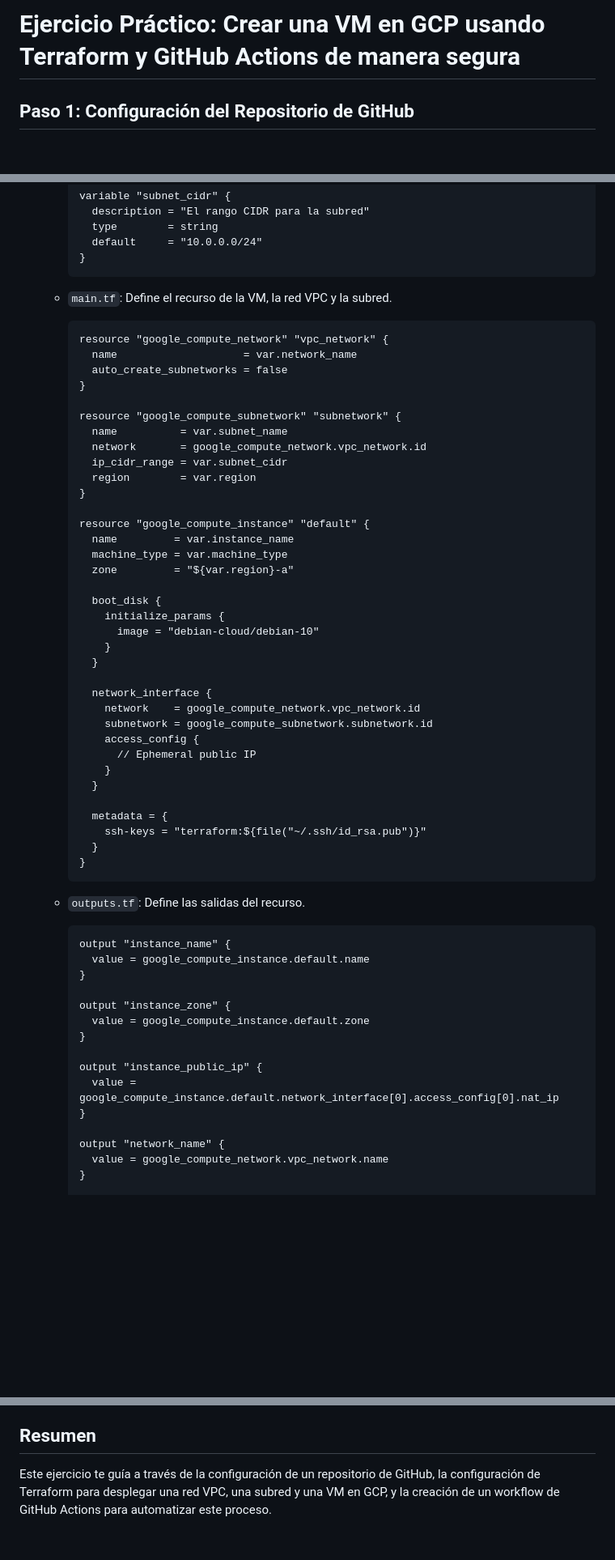
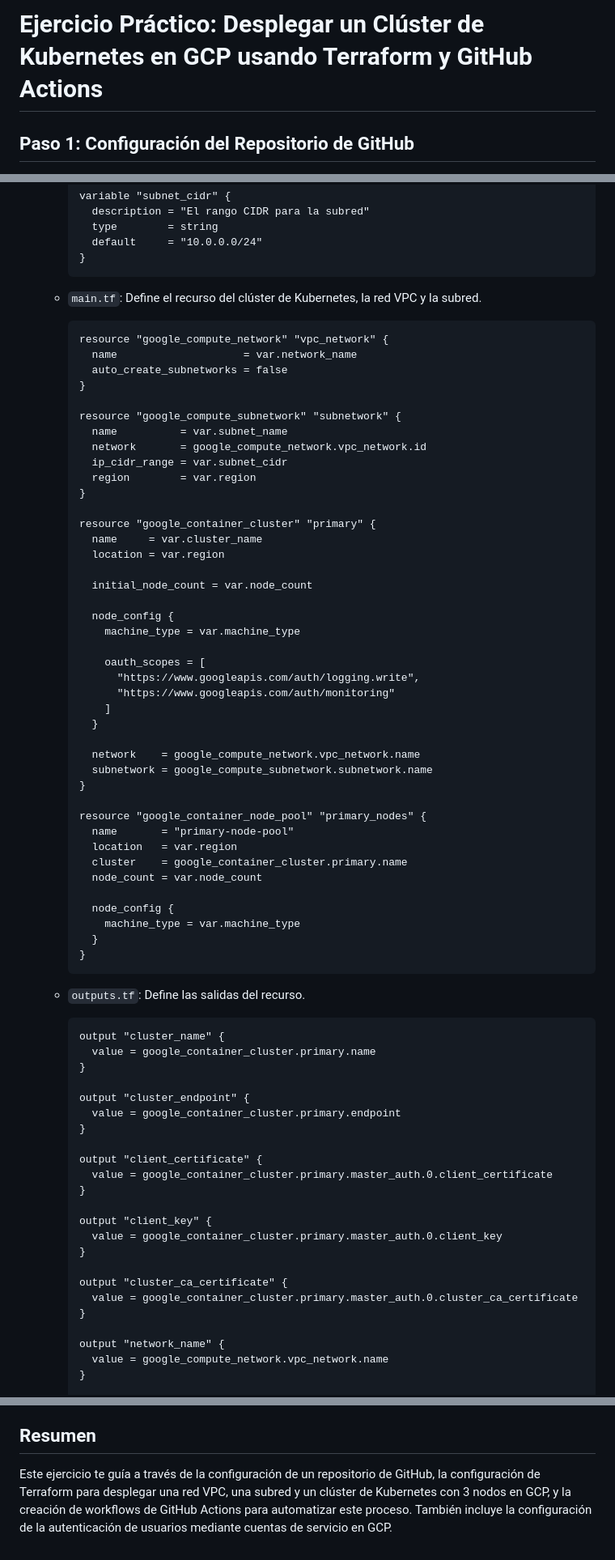
Before and after one commit to artfisica/ejercicio-terraform-gcp, a Markdown page: ejercicio-vm-2.md, 3 parts joined by grey strips. Shown: that part at 81% size. GitHub-like rendering; blank space fills up the shorter version.

````diff
--- a/ejercicio-vm-2.md
+++ b/ejercicio-vm-2.md
@@ -1,4 +1,4 @@
-# Ejercicio Práctico: Crear una VM en GCP usando Terraform y GitHub Actions de manera segura
+# Ejercicio Práctico: Desplegar un Clúster de Kubernetes en GCP usando Terraform y GitHub Actions
 
 ## Paso 1: Configuración del Repositorio de GitHub
 
@@ -87,7 +93,7 @@
      }
      ```
 
-   - `main.tf`: Define el recurso de la VM, la red VPC y la subred.
+   - `main.tf`: Define el recurso del clúster de Kubernetes, la red VPC y la subred.
 
      ```hcl
      resource "google_compute_network" "vpc_network" {
@@ -102,27 +108,33 @@
        region        = var.region
      }
 
-     resource "google_compute_instance" "default" {
-       name         = var.instance_name
-       machine_type = var.machine_type
-       zone         = "${var.region}-a"
+     resource "google_container_cluster" "primary" {
+       name     = var.cluster_name
+       location = var.region
 
-       boot_disk {
-         initialize_params {
-           image = "debian-cloud/debian-10"
-         }
+       initial_node_count = var.node_count
+
+       node_config {
+         machine_type = var.machine_type
+
+         oauth_scopes = [
+           "https://www.googleapis.com/auth/logging.write",
+           "https://www.googleapis.com/auth/monitoring"
+         ]
        }
 
-       network_interface {
-         network    = google_compute_network.vpc_network.id
-         subnetwork = google_compute_subnetwork.subnetwork.id
-         access_config {
-           // Ephemeral public IP
-         }
-       }
+       network    = google_compute_network.vpc_network.name
+       subnetwork = google_compute_subnetwork.subnetwork.name
+     }
 
-       metadata = {
-         ssh-keys = "terraform:${file("~/.ssh/id_rsa.pub")}"
+     resource "google_container_node_pool" "primary_nodes" {
+       name       = "primary-node-pool"
+       location   = var.region
+       cluster    = google_container_cluster.primary.name
+       node_count = var.node_count
+
+       node_config {
+         machine_type = var.machine_type
        }
      }
      ```
@@ -130,16 +142,24 @@
    - `outputs.tf`: Define las salidas del recurso.
 
      ```hcl
-     output "instance_name" {
-       value = google_compute_instance.default.name
+     output "cluster_name" {
+       value = google_container_cluster.primary.name
      }
 
-     output "instance_zone" {
-       value = google_compute_instance.default.zone
+     output "cluster_endpoint" {
+       value = google_container_cluster.primary.endpoint
      }
 
-     output "instance_public_ip" {
-       value = google_compute_instance.default.network_interface[0].access_config[0].nat_ip
+     output "client_certificate" {
+       value = google_container_cluster.primary.master_auth.0.client_certificate
+     }
+
+     output "client_key" {
+       value = google_container_cluster.primary.master_auth.0.client_key
+     }
+
+     output "cluster_ca_certificate" {
+       value = google_container_cluster.primary.master_auth.0.cluster_ca_certificate
      }
 
      output "network_name" {
@@ -251,4 +341,4 @@
 
 ## Resumen
 
-Este ejercicio te guía a través de la configuración de un repositorio de GitHub, la configuración de Terraform para desplegar una red VPC, una subred y una VM en GCP, y la creación de un workflow de GitHub Actions para automatizar este proceso.
+Este ejercicio te guía a través de la configuración de un repositorio de GitHub, la configuración de Terraform para desplegar una red VPC, una subred y un clúster de Kubernetes con 3 nodos en GCP, y la creación de workflows de GitHub Actions para automatizar este proceso. También incluye la configuración de la autenticación de usuarios mediante cuentas de servicio en GCP.
````
Also changed, not shown: other parts of ejercicio-vm-2.md (+97 -21 lines).
